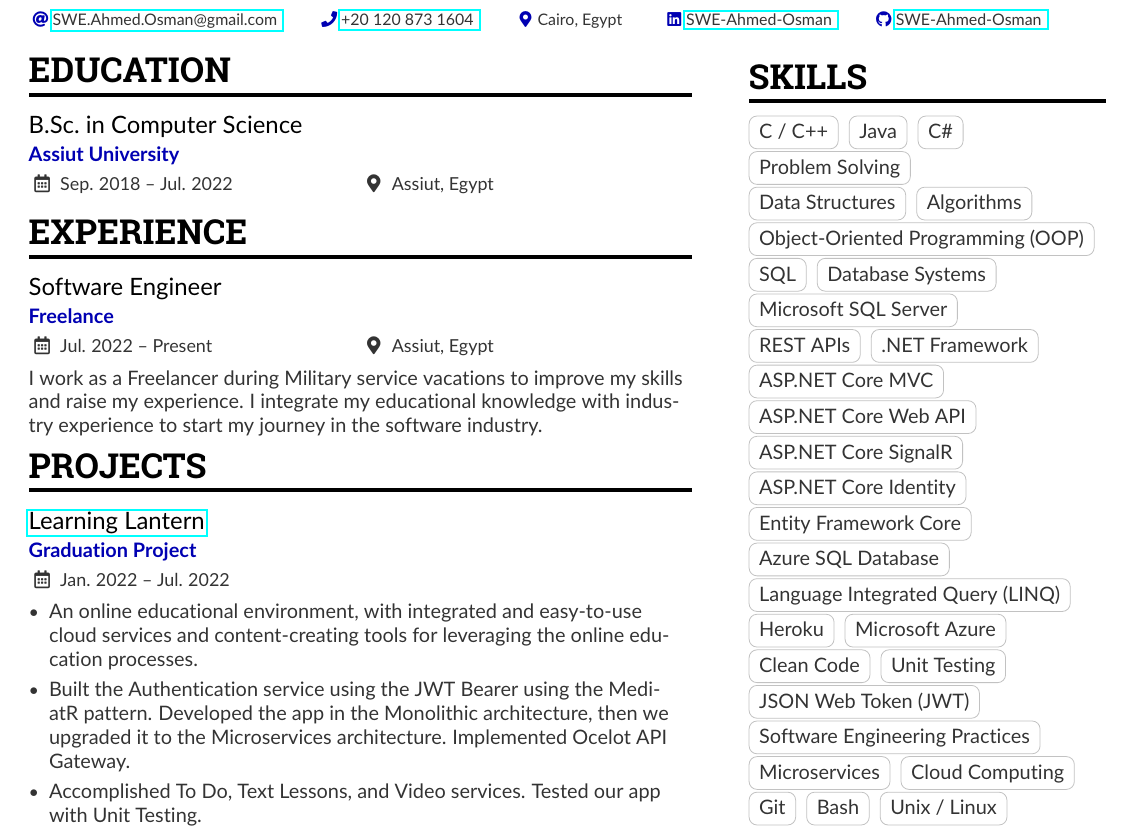
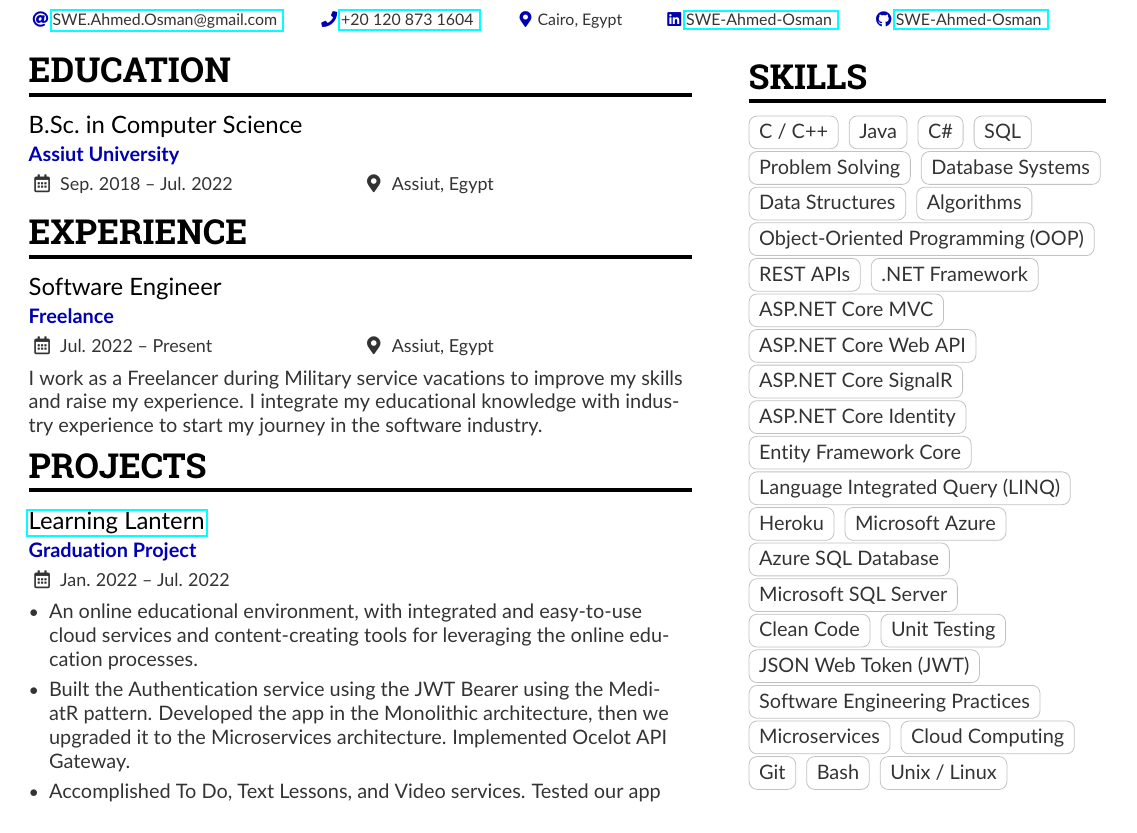
Before and after one commit to AhmedFathyDev/AhmedFathyDev, a LaTeX CV (RESUME.tex): part of the page, cut so that both start at the same text. Compiled offline with pdfLaTeX.

Commit message:
Update RESUME

```diff
--- a/RESUME.tex
+++ b/RESUME.tex
@@ -199,14 +199,13 @@ I work as a Freelancer during Military service vacations to improve my skills an
 
 \cvtag{C / C++}
 \cvtag{Java}
-\cvtag{C\#}\\
-\cvtag{Problem Solving}\\
+\cvtag{C\#}
+\cvtag{SQL}\\
+\cvtag{Problem Solving}
+\cvtag{Database Systems}\\
 \cvtag{Data Structures}
 \cvtag{Algorithms}\\
 \cvtag{Object-Oriented Programming (OOP)}\\
-\cvtag{SQL}
-\cvtag{Database Systems}\\
-\cvtag{Microsoft SQL Server}\\
 \cvtag{REST APIs}
 \cvtag{.NET Framework}\\
 \cvtag{ASP.NET Core MVC}\\
@@ -214,10 +213,11 @@ I work as a Freelancer during Military service vacations to improve my skills an
 \cvtag{ASP.NET Core SignalR}\\
 \cvtag{ASP.NET Core Identity}\\
 \cvtag{Entity Framework Core}\\
-\cvtag{Azure SQL Database}\\
 \cvtag{Language Integrated Query (LINQ)}\\
 \cvtag{Heroku}
 \cvtag{Microsoft Azure}\\
+\cvtag{Azure SQL Database}\\
+\cvtag{Microsoft SQL Server}\\
 \cvtag{Clean Code}
 \cvtag{Unit Testing}\\
 \cvtag{JSON Web Token (JWT)}\\
```
Also changed, not shown: RESUME.pdf.
